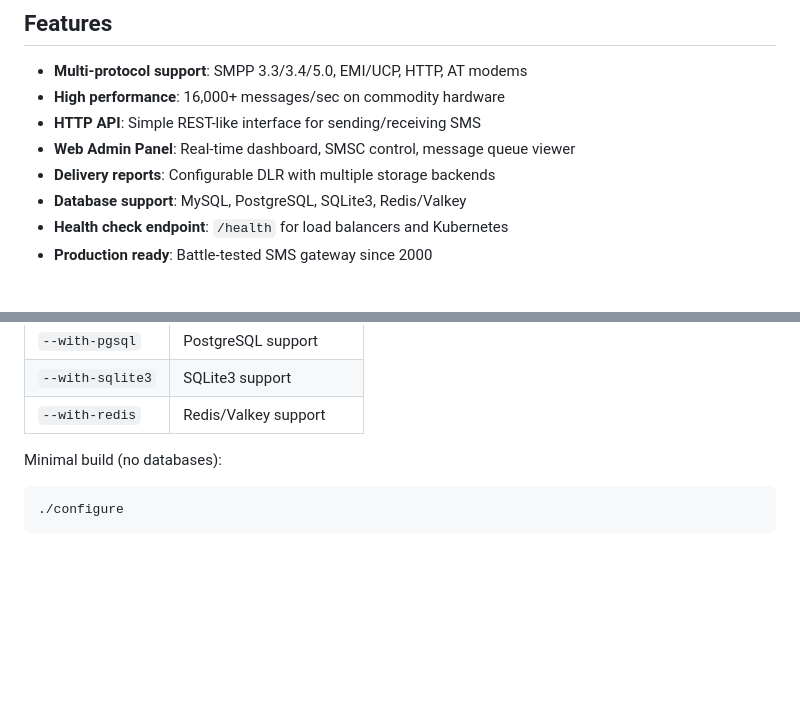
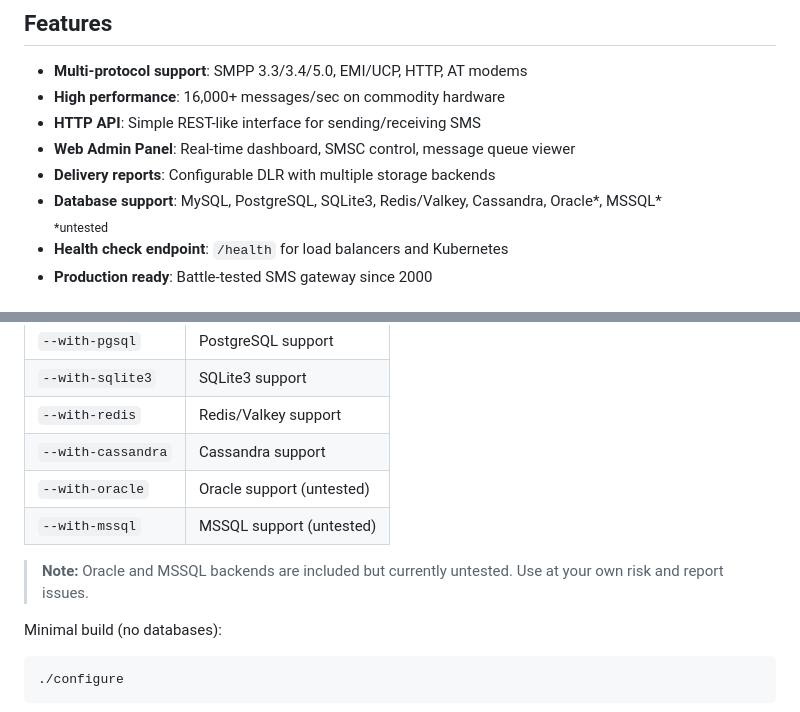
Before and after one commit to vaska94/kannel, a Markdown page: README.md, 2 parts joined by grey strips. Drawn GitHub-style; blank space fills up the shorter version.

Commit message:
Add Cassandra, Oracle, MSSQL to database support
- Cassandra fully supported
- Oracle and MSSQL included but untested
- Updated build options documentation

Co-Authored-By: Claude Opus 4.5 <noreply@anthropic.com>

````diff
--- a/README.md
+++ b/README.md
@@ -26,7 +26,8 @@ Modern, high-performance SMS gateway with built-in admin panel. Supports SMPP, E
 - **HTTP API**: Simple REST-like interface for sending/receiving SMS
 - **Web Admin Panel**: Real-time dashboard, SMSC control, message queue viewer
 - **Delivery reports**: Configurable DLR with multiple storage backends
-- **Database support**: MySQL, PostgreSQL, SQLite3, Redis/Valkey
+- **Database support**: MySQL, PostgreSQL, SQLite3, Redis/Valkey, Cassandra, Oracle*, MSSQL*
+  <br><sub>*untested</sub>
 - **Health check endpoint**: `/health` for load balancers and Kubernetes
 - **Production ready**: Battle-tested SMS gateway since 2000
 
@@ -165,6 +166,11 @@ Full build with all features:
 | `--with-pgsql` | PostgreSQL support |
 | `--with-sqlite3` | SQLite3 support |
 | `--with-redis` | Redis/Valkey support |
+| `--with-cassandra` | Cassandra support |
+| `--with-oracle` | Oracle support (untested) |
+| `--with-mssql` | MSSQL support (untested) |
+
+> **Note:** Oracle and MSSQL backends are included but currently untested. Use at your own risk and report issues.
 
 Minimal build (no databases):
 ```bash
````
